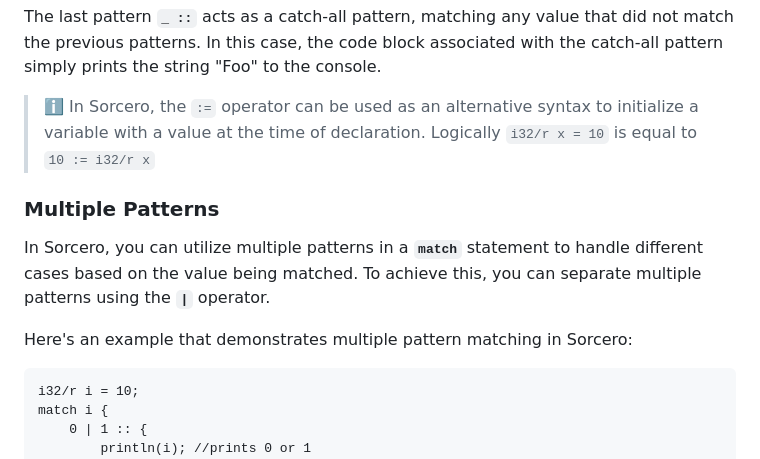
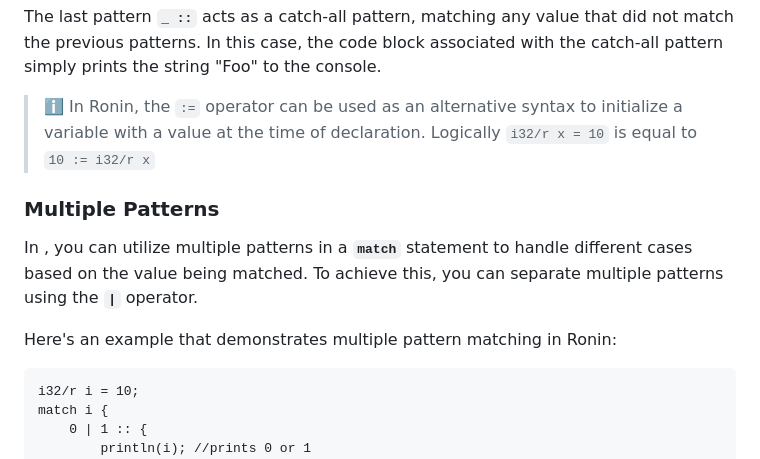
Before and after one commit to stfn-ko/Ronin, a Markdown page: syntax.md, the part around one of its changes. GitHub-like rendering.

````diff
--- a/syntax.md
+++ b/syntax.md
@@ -110,13 +110,13 @@ The second pattern **`10 ::`** matches when **`i`** is equal to 10. It does not
 
 The last pattern **`_ ::`** acts as a catch-all pattern, matching any value that did not match the previous patterns. In this case, the code block associated with the catch-all pattern simply prints the string "Foo" to the console.
 
-> ℹ️ In Sorcero, the `:=` operator can be used as an alternative syntax to initialize a variable with a value at the time of declaration. Logically `i32/r x = 10` is equal to `10 := i32/r x`
+> ℹ️ In Ronin, the `:=` operator can be used as an alternative syntax to initialize a variable with a value at the time of declaration. Logically `i32/r x = 10` is equal to `10 := i32/r x`
 
 ### Multiple Patterns
 
-In Sorcero, you can utilize multiple patterns in a **`match`** statement to handle different cases based on the value being matched. To achieve this, you can separate multiple patterns using the **`|`** operator.
+In , you can utilize multiple patterns in a **`match`** statement to handle different cases based on the value being matched. To achieve this, you can separate multiple patterns using the **`|`** operator.
 
-Here's an example that demonstrates multiple pattern matching in Sorcero:
+Here's an example that demonstrates multiple pattern matching in Ronin:
 
 ```
 i32/r i = 10;
````
Also changed, not shown: other parts of syntax.md (+11 -11 lines).
